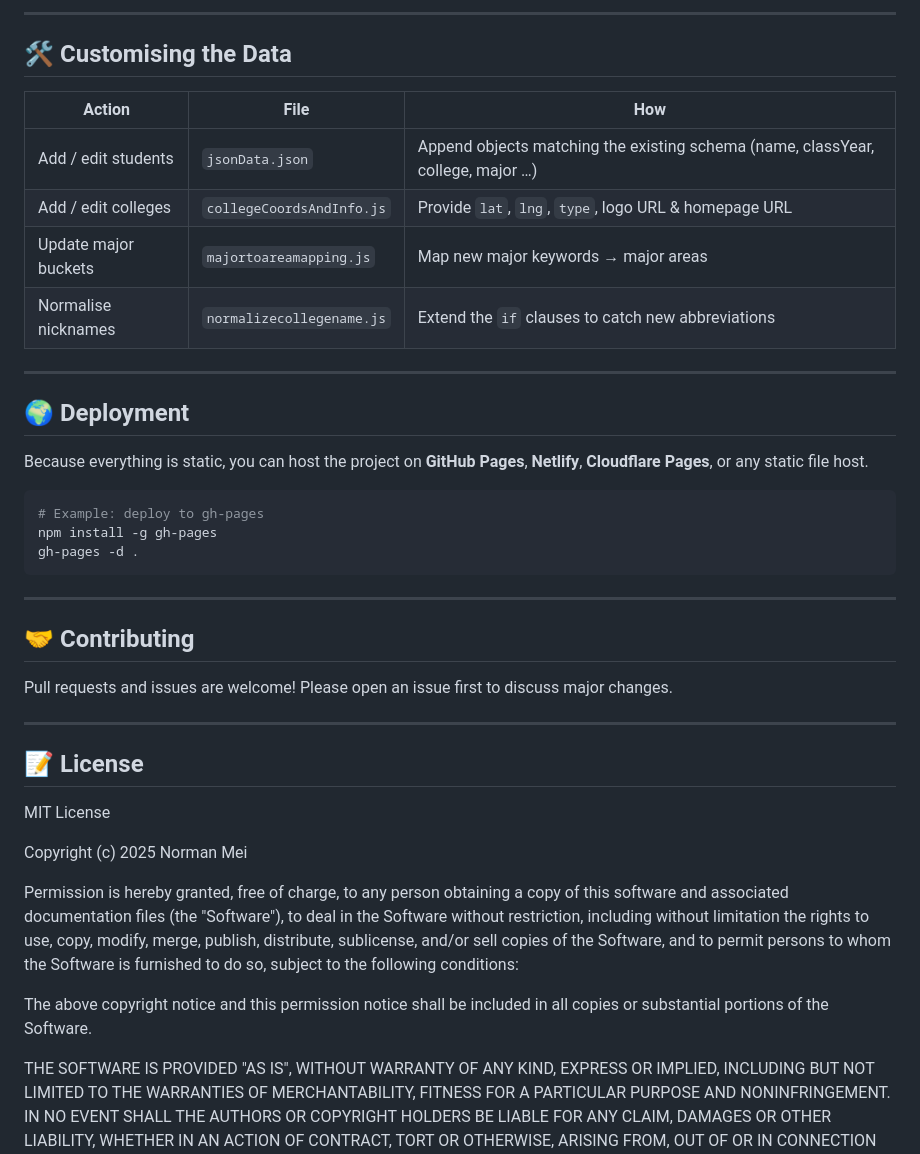
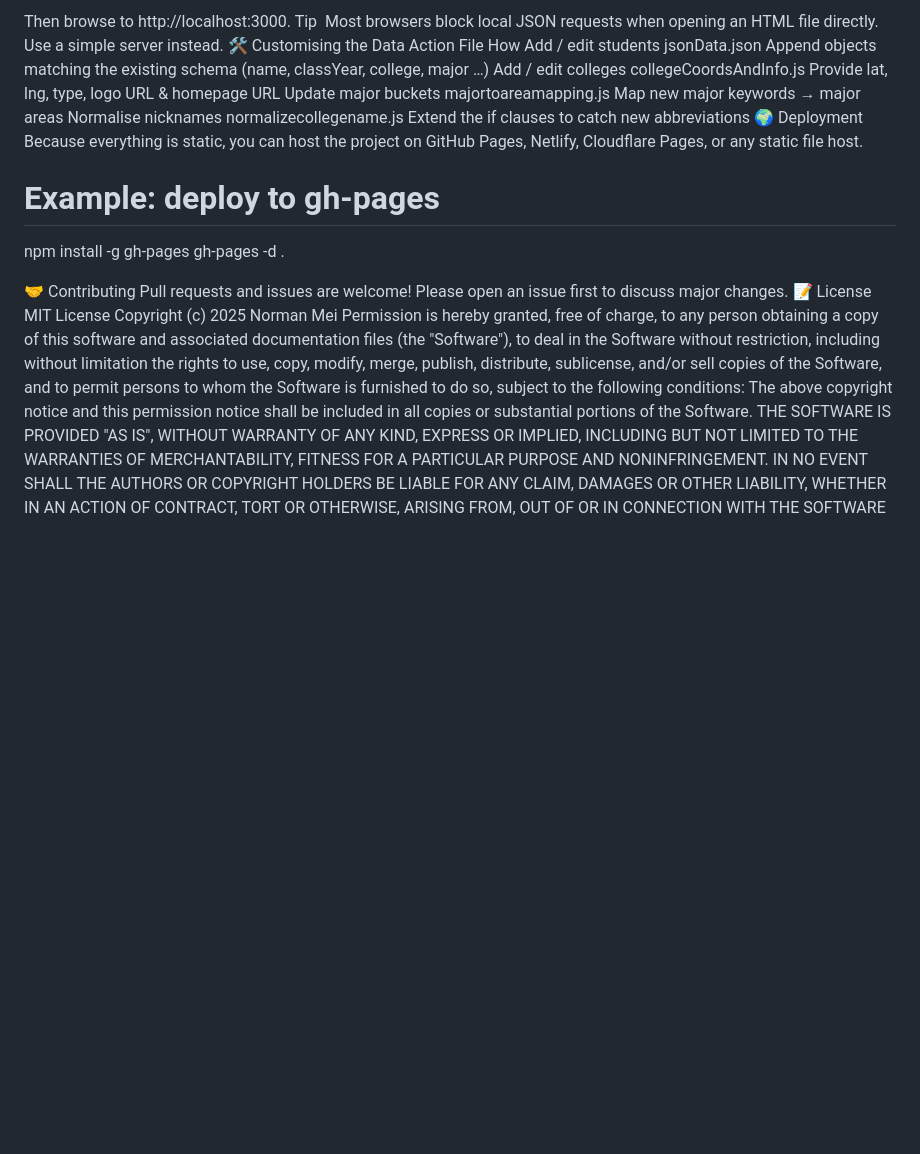
Before and after one commit to norman-mei/norman-mei.github.io-nestmcollegemap, a Markdown page: README.md, the part around one of its changes. Rendered like a GitHub page; blank space fills up the shorter version.

````diff
--- a/README.md
+++ b/README.md
@@ -58,50 +48,30 @@ An interactive web application that visualizes where NEST+m seniors choose to at
----
-
-## 🛠️ Customising the Data
-
-| Action               | File                      | How                                                                             |
-| -------------------- | ------------------------- | ------------------------------------------------------------------------------- |
-| Add / edit students  | `jsonData.json`           | Append objects matching the existing schema (name, classYear, college, major …) |
-| Add / edit colleges  | `collegeCoordsAndInfo.js` | Provide `lat`, `lng`, `type`, logo URL & homepage URL                           |
-| Update major buckets | `majortoareamapping.js`   | Map new major keywords → major areas                                            |
-| Normalise nicknames  | `normalizecollegename.js` | Extend the `if` clauses to catch new abbreviations                              |
-
----
-
-## 🌍 Deployment
-
-Because everything is static, you can host the project on **GitHub Pages**, **Netlify**, **Cloudflare Pages**, or any static file host.
-
-```bash
+Then browse to http://localhost:3000.
+Tip  Most browsers block local JSON requests when opening an HTML file directly. Use a simple server instead.
+🛠️ Customising the Data
+Action	File	How
+Add / edit students	jsonData.json	Append objects matching the existing schema (name, classYear, college, major …)
+Add / edit colleges	collegeCoordsAndInfo.js	Provide lat, lng, type, logo URL & homepage URL
+Update major buckets	majortoareamapping.js	Map new major keywords → major areas
+Normalise nicknames	normalizecollegename.js	Extend the if clauses to catch new abbreviations
+🌍 Deployment
+Because everything is static, you can host the project on GitHub Pages, Netlify, Cloudflare Pages, or any static file host.
 # Example: deploy to gh‑pages
 npm install -g gh-pages
 gh-pages -d .
-```
 
----
-
-## 🤝 Contributing
-
-Pull requests and issues are welcome!  Please open an issue first to discuss major changes.
-
----
-
-## 📝 License
-
+🤝 Contributing
+Pull requests and issues are welcome! Please open an issue first to discuss major changes.
+📝 License
 MIT License
-
 Copyright (c) 2025 Norman Mei
-
 Permission is hereby granted, free of charge, to any person obtaining a copy
 of this software and associated documentation files (the "Software"), to deal
 in the Software without restriction, including without limitation the rights
 to use, copy, modify, merge, publish, distribute, sublicense, and/or sell
 copies of the Software, and to permit persons to whom the Software is
 furnished to do so, subject to the following conditions:
-
 The above copyright notice and this permission notice shall be included in all
 copies or substantial portions of the Software.
-
 THE SOFTWARE IS PROVIDED "AS IS", WITHOUT WARRANTY OF ANY KIND, EXPRESS OR
 IMPLIED, INCLUDING BUT NOT LIMITED TO THE WARRANTIES OF MERCHANTABILITY,
 FITNESS FOR A PARTICULAR PURPOSE AND NONINFRINGEMENT. IN NO EVENT SHALL THE
````
Also changed, not shown: other parts of README.md (+21 -31 lines).
